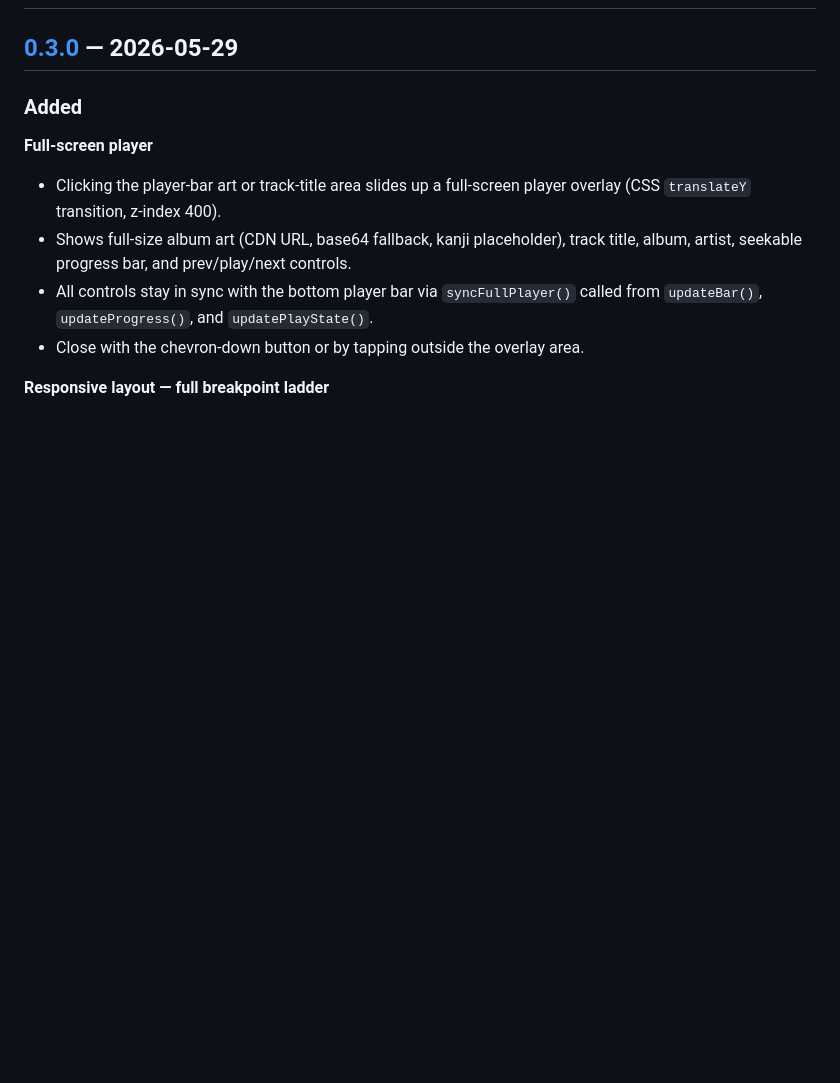
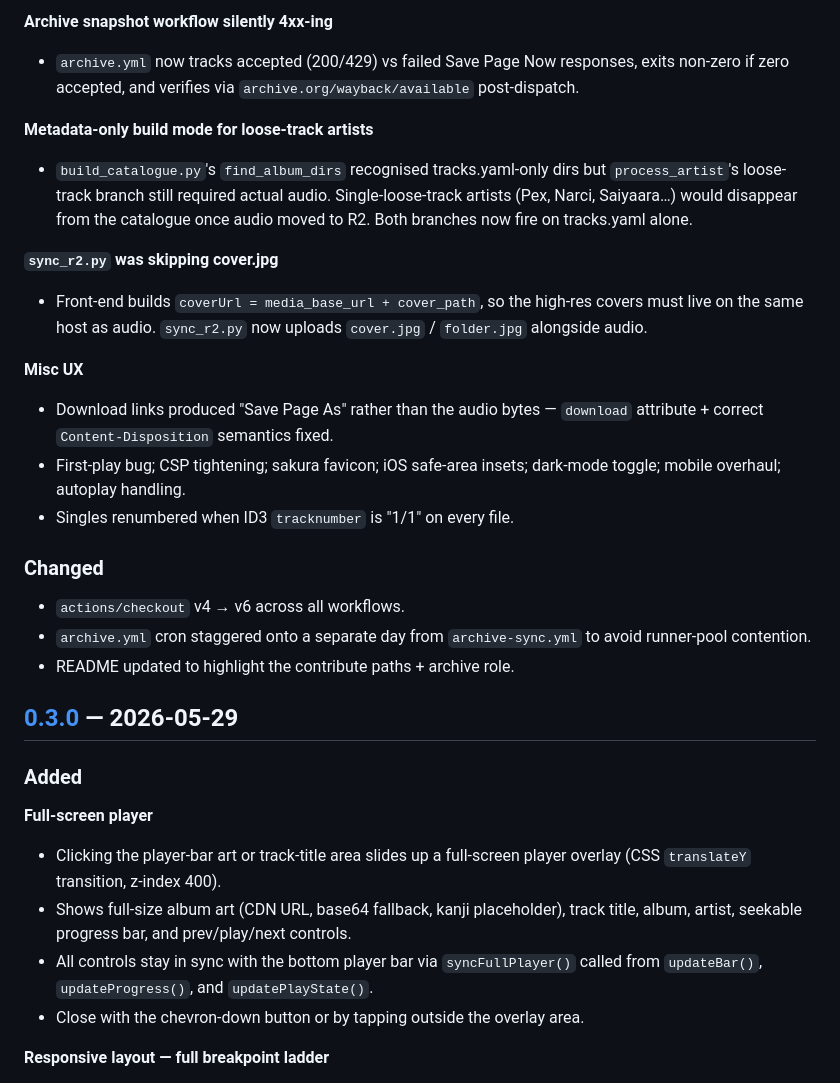
Before and after one commit to SarangVehale/hibiki, a Markdown page: CHANGELOG.md, the part around one of its changes. Rendered like a GitHub page; blank space fills up the shorter version.

```diff
--- a/CHANGELOG.md
+++ b/CHANGELOG.md
@@ -9,3 +89,33 @@ and this project adheres to [Semantic Versioning](https://semver.org/spec/v2.0.0
+**Archive snapshot workflow silently 4xx-ing**
+- `archive.yml` now tracks accepted (200/429) vs failed Save Page Now
+  responses, exits non-zero if zero accepted, and verifies via
+  `archive.org/wayback/available` post-dispatch.
+
+**Metadata-only build mode for loose-track artists**
+- `build_catalogue.py`'s `find_album_dirs` recognised tracks.yaml-only
+  dirs but `process_artist`'s loose-track branch still required actual
+  audio. Single-loose-track artists (Pex, Narci, Saiyaara…) would
+  disappear from the catalogue once audio moved to R2. Both branches
+  now fire on tracks.yaml alone.
+
+**`sync_r2.py` was skipping cover.jpg**
+- Front-end builds `coverUrl = media_base_url + cover_path`, so the
+  high-res covers must live on the same host as audio. `sync_r2.py`
+  now uploads `cover.jpg` / `folder.jpg` alongside audio.
+
+**Misc UX**
+- Download links produced "Save Page As" rather than the audio bytes —
+  `download` attribute + correct `Content-Disposition` semantics fixed.
+- First-play bug; CSP tightening; sakura favicon; iOS safe-area insets;
+  dark-mode toggle; mobile overhaul; autoplay handling.
+- Singles renumbered when ID3 `tracknumber` is "1/1" on every file.
+
+### Changed
+
+- `actions/checkout` v4 → v6 across all workflows.
+- `archive.yml` cron staggered onto a separate day from
+  `archive-sync.yml` to avoid runner-pool contention.
+- README updated to highlight the contribute paths + archive role.
 
 ## [0.3.0] — 2026-05-29
 
```
Also changed, not shown: other parts of CHANGELOG.md (+80 -0 lines).
